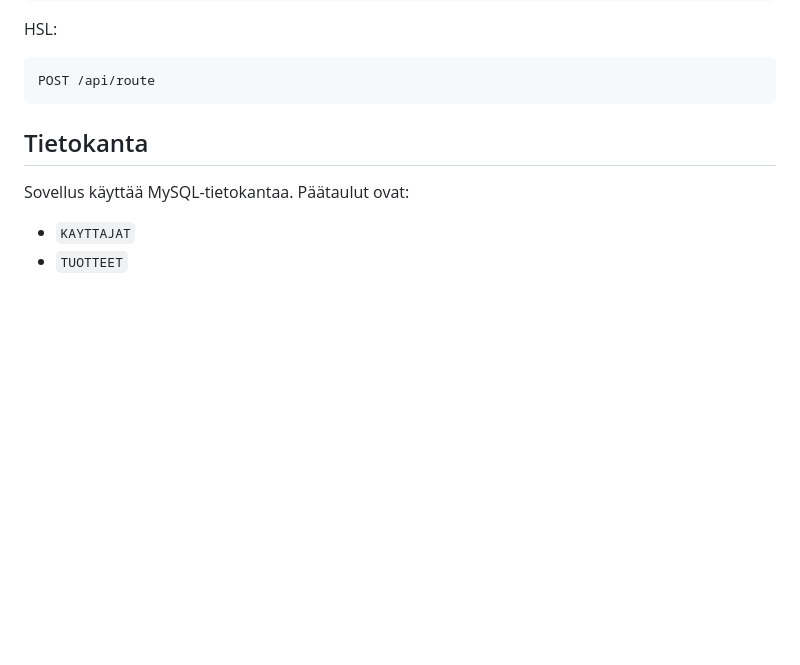
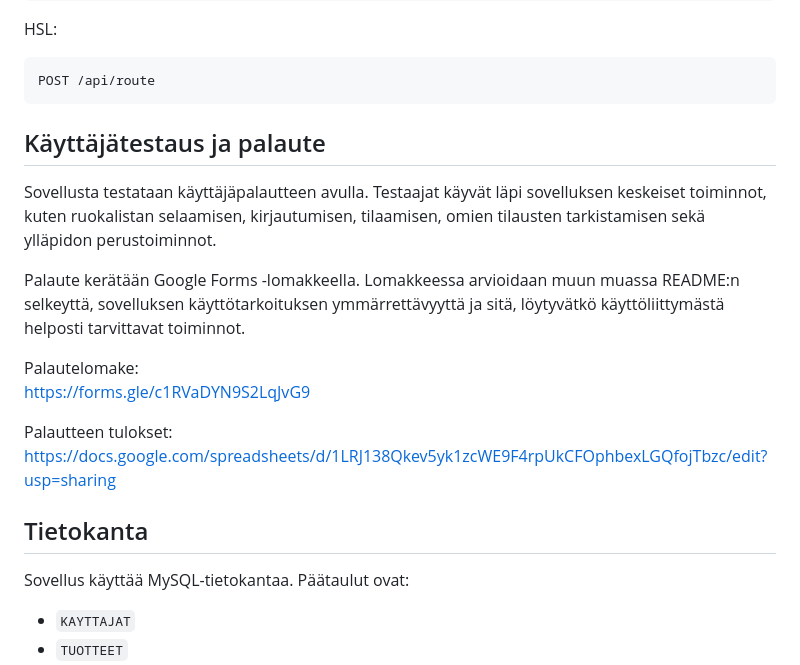
Before and after one commit to kirillaaltonen/WEB_projekti, a Markdown page: README.md, the part around the change. Rendered like a GitHub page; blank space fills up the shorter version.

Commit message:
Update README.md
palaute

````diff
--- a/README.md
+++ b/README.md
@@ -210,6 +210,17 @@ HSL:
 ```txt
 POST /api/route
 ```
+## Käyttäjätestaus ja palaute
+
+Sovellusta testataan käyttäjäpalautteen avulla. Testaajat käyvät läpi sovelluksen keskeiset toiminnot, kuten ruokalistan selaamisen, kirjautumisen, tilaamisen, omien tilausten tarkistamisen sekä ylläpidon perustoiminnot.
+
+Palaute kerätään Google Forms -lomakkeella. Lomakkeessa arvioidaan muun muassa README:n selkeyttä, sovelluksen käyttötarkoituksen ymmärrettävyyttä ja sitä, löytyvätkö käyttöliittymästä helposti tarvittavat toiminnot.
+
+Palautelomake:
+https://forms.gle/c1RVaDYN9S2LqJvG9
+
+Palautteen tulokset:
+https://docs.google.com/spreadsheets/d/1LRJ138Qkev5yk1zcWE9F4rpUkCFOphbexLGQfojTbzc/edit?usp=sharing
 
 ## Tietokanta
 
````
